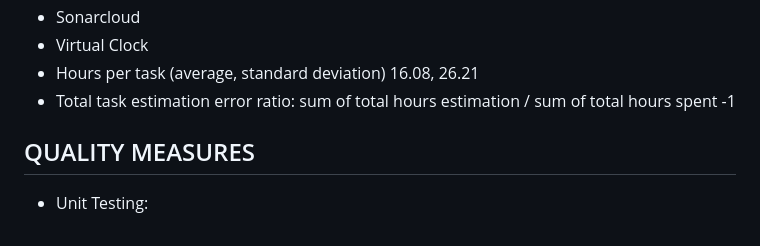
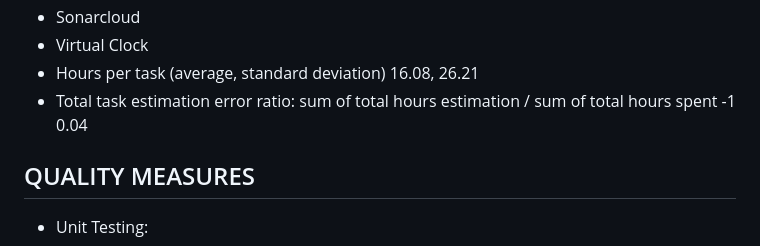
Before and after one commit to s292567/ThesisApplication, a Markdown page: retrospectives/retrospectiveDemo3.md, the part around the change. Rendered like a GitHub page.

```diff
--- a/retrospectives/retrospectiveDemo3.md
+++ b/retrospectives/retrospectiveDemo3.md
@@ -49,7 +49,7 @@ sections:
   - Sonarcloud
   - Virtual Clock
 - Hours per task (average, standard deviation)  16.08, 26.21
-- Total task estimation error ratio: sum of total hours estimation / sum of total hours spent -1
+- Total task estimation error ratio: sum of total hours estimation / sum of total hours spent -1  0.04
 
 ## QUALITY MEASURES
 
```
